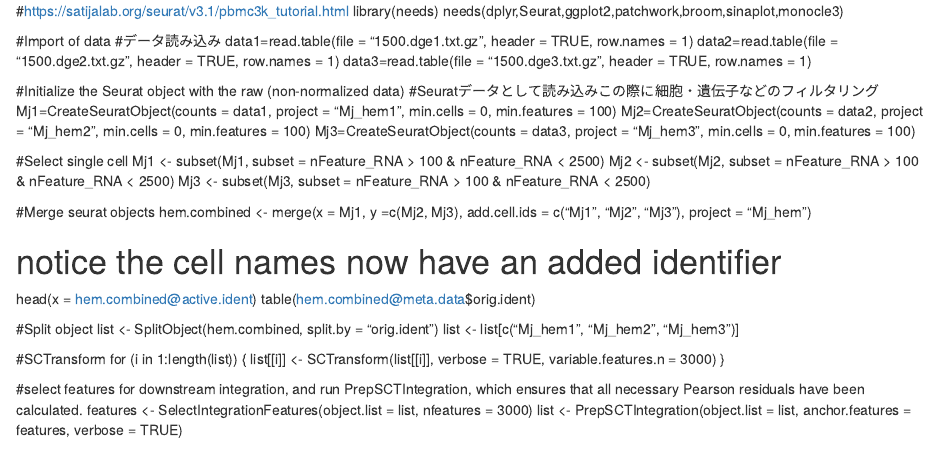
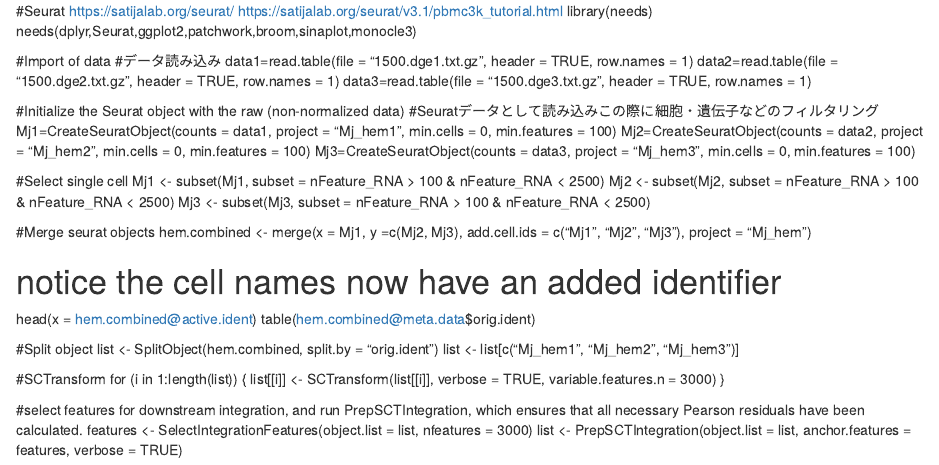
Before and after one commit to KeiichiroKOIWAI/Drop-seq_on_shrimp, an R Markdown document (Seurat_and_monocle_shrimp.Rmd): the page in a window 1100 px wide, from its top. Rendered offline with R 4.5, knitr and Pandoc, with nearby package versions.

Commit message:
Update Seurat_and_monocle_shrimp.Rmd

```diff
--- a/Seurat_and_monocle_shrimp.Rmd
+++ b/Seurat_and_monocle_shrimp.Rmd
@@ -1,4 +1,6 @@
-#https://satijalab.org/seurat/v3.1/pbmc3k_tutorial.html
+#Seurat
+https://satijalab.org/seurat/
+https://satijalab.org/seurat/v3.1/pbmc3k_tutorial.html
 library(needs)
 needs(dplyr,Seurat,ggplot2,patchwork,broom,sinaplot,monocle3)
 
```
